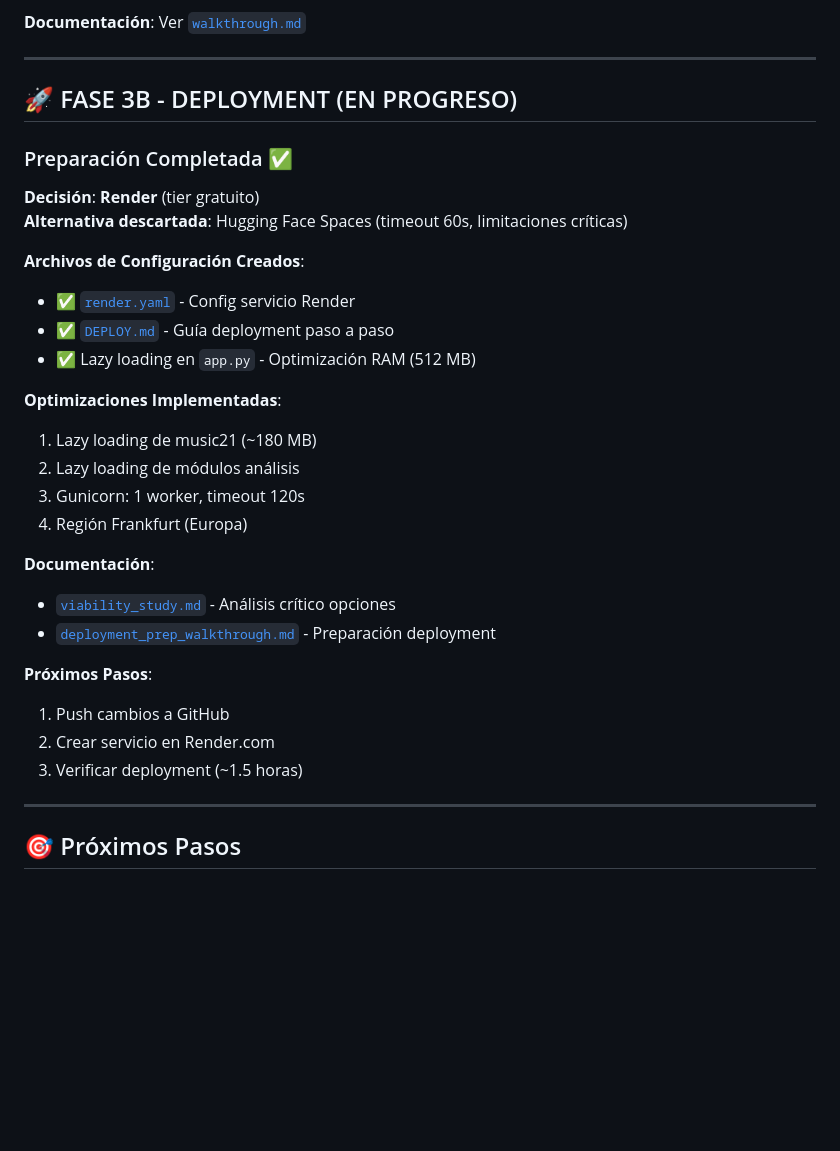
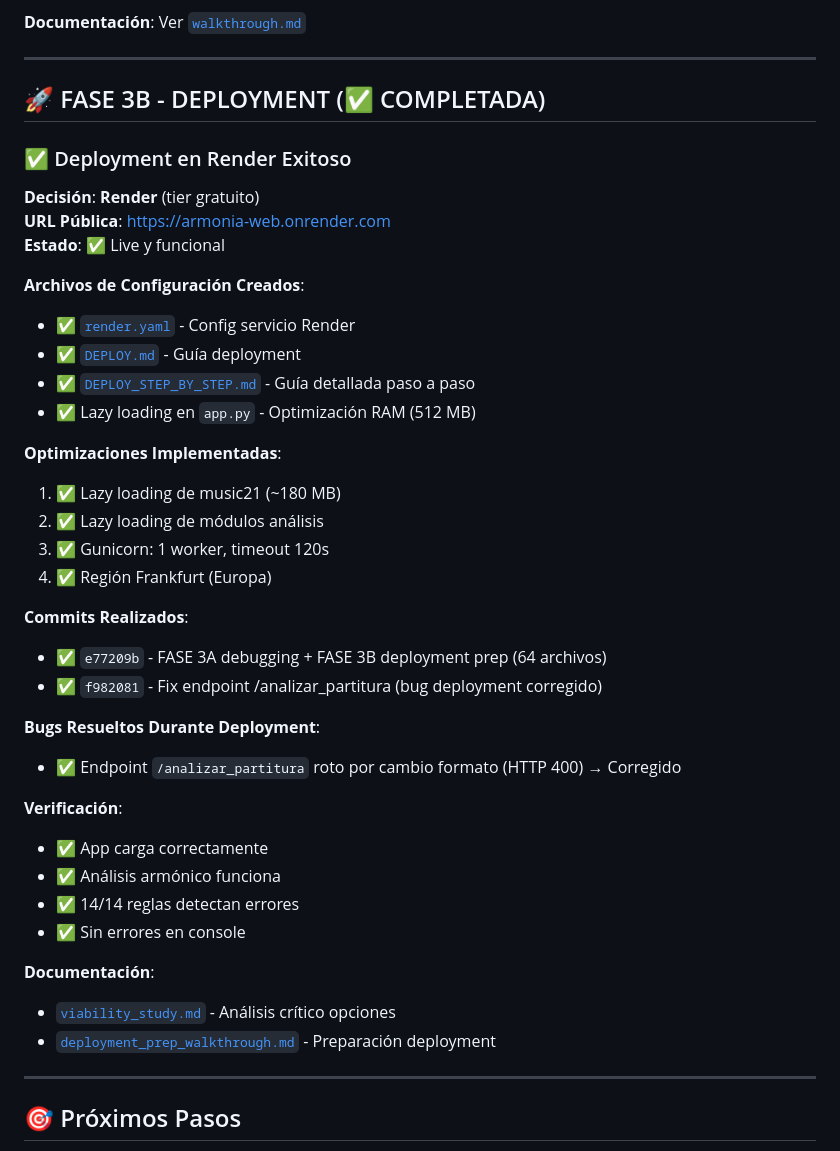
Before and after one commit to josejolulu/Armonia-Web, a Markdown page: brain/task.md, the part around the change. Drawn GitHub-style; blank space fills up the shorter version.

Commit message:
docs: actualizar task.md - FASE 3B completa + bugs documentados
- FASE 3B deployment completado exitosamente
- Bugs conocidos documentados para post-migración VexFlow
- Estado estable pre-migración VexFlow 5.0

```diff
--- a/brain/task.md
+++ b/brain/task.md
@@ -80,36 +80,48 @@
 
 ---
 
-## 🚀 FASE 3B - DEPLOYMENT (EN PROGRESO)
+## 🚀 FASE 3B - DEPLOYMENT (✅ COMPLETADA)
 
-### Preparación Completada ✅
+### ✅ Deployment en Render Exitoso
 
 **Decisión**: **Render** (tier gratuito)
-**Alternativa descartada**: Hugging Face Spaces (timeout 60s, limitaciones críticas)
+**URL Pública**: <https://armonia-web.onrender.com>
+**Estado**: ✅ Live y funcional
 
 **Archivos de Configuración Creados**:
 
 - ✅ [`render.yaml`](file:///Users/joseluissanchez/Documents/Proyectos/Armonia-Web%20antigravity/render.yaml) - Config servicio Render
-- ✅ [`DEPLOY.md`](file:///Users/joseluissanchez/Documents/Proyectos/Armonia-Web%20antigravity/DEPLOY.md) - Guía deployment paso a paso
+- ✅ [`DEPLOY.md`](file:///Users/joseluissanchez/Documents/Proyectos/Armonia-Web%20antigravity/DEPLOY.md) - Guía deployment
+- ✅ [`DEPLOY_STEP_BY_STEP.md`](file:///Users/joseluissanchez/Documents/Proyectos/Armonia-Web%20antigravity/DEPLOY_STEP_BY_STEP.md) - Guía detallada paso a paso
 - ✅ Lazy loading en `app.py` - Optimización RAM (512 MB)
 
 **Optimizaciones Implementadas**:
 
-1. Lazy loading de music21 (~180 MB)
-2. Lazy loading de módulos análisis
-3. Gunicorn: 1 worker, timeout 120s
-4. Región Frankfurt (Europa)
+1. ✅ Lazy loading de music21 (~180 MB)
+2. ✅ Lazy loading de módulos análisis
+3. ✅ Gunicorn: 1 worker, timeout 120s
+4. ✅ Región Frankfurt (Europa)
+
+**Commits Realizados**:
+
+- ✅ `e77209b` - FASE 3A debugging + FASE 3B deployment prep (64 archivos)
+- ✅ `f982081` - Fix endpoint /analizar_partitura (bug deployment corregido)
+
+**Bugs Resueltos Durante Deployment**:
+
+- ✅ Endpoint `/analizar_partitura` roto por cambio formato (HTTP 400) → Corregido
+
+**Verificación**:
+
+- ✅ App carga correctamente
+- ✅ Análisis armónico funciona
+- ✅ 14/14 reglas detectan errores
+- ✅ Sin errores en console
 
 **Documentación**:
 
 - [`viability_study.md`](file:///Users/joseluissanchez/.gemini/antigravity/brain/53640918-cdb4-4edd-92d0-13c7bf89d17f/viability_study.md) - Análisis crítico opciones
 - [`deployment_prep_walkthrough.md`](file:///Users/joseluissanchez/.gemini/antigravity/brain/53640918-cdb4-4edd-92d0-13c7bf89d17f/deployment_prep_walkthrough.md) - Preparación deployment
-
-**Próximos Pasos**:
-
-1. Push cambios a GitHub
-2. Crear servicio en Render.com
-3. Verificar deployment (~1.5 horas)
 
 ---
 
```
